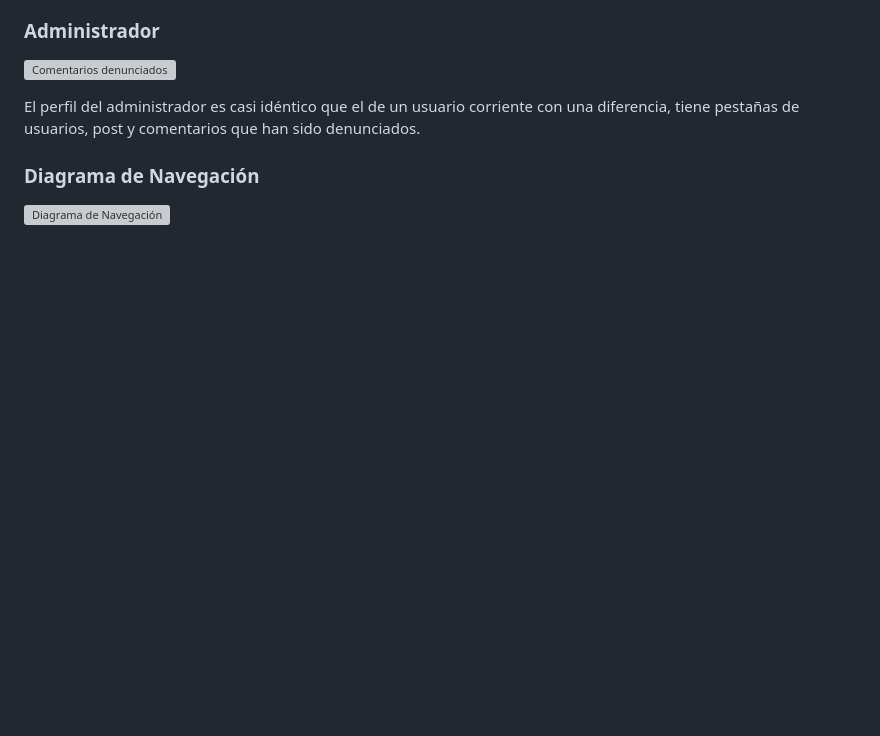
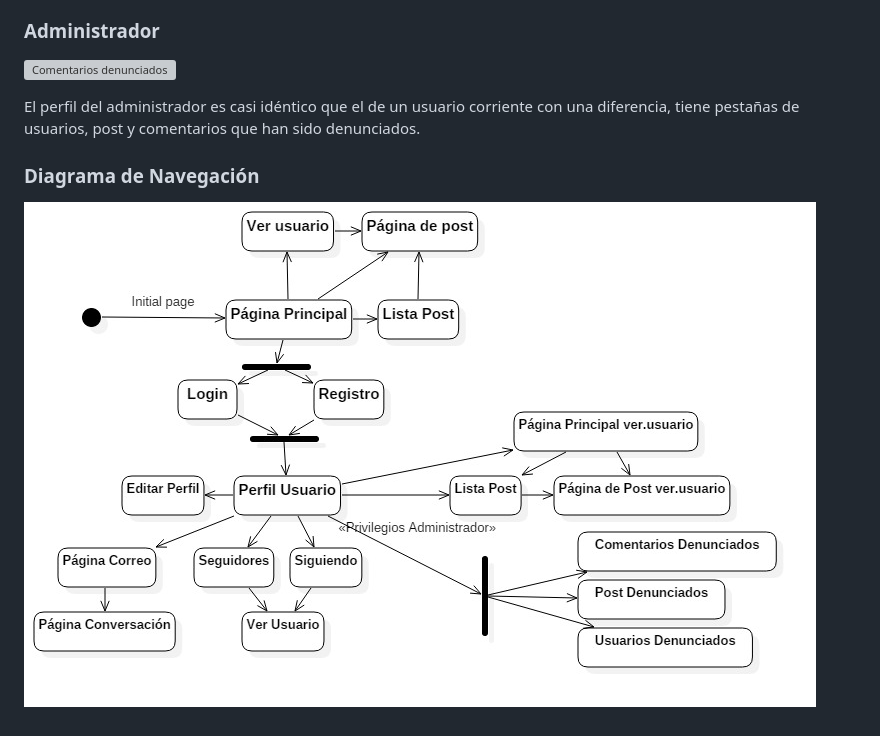
Before and after one commit to Albert017/daw, a Markdown page: README.md, the part around the change. Rendered like a GitHub page; pictures changed too: screenshots/DiagramaNavegacion.jpg (added); blank space fills up the shorter version; grey boxes are pictures that could not be loaded.

Commit message:
Replaced diagram with JPG in README.
SVG wouldn't display properly on GItHub.
Replaced with jpg version, svg file kept.

```diff
--- a/README.md
+++ b/README.md
@@ -76,4 +76,4 @@ El perfil del administrador es casi idéntico que el de un usuario corriente con
 
 ### Diagrama de Navegación
 
-![Diagrama de Navegación](/screenshots/DiagramaNavegacion.svg)
+![Diagrama de Navegación](/screenshots/DiagramaNavegacion.jpg)
```
Also changed, not shown: 1 other file.
